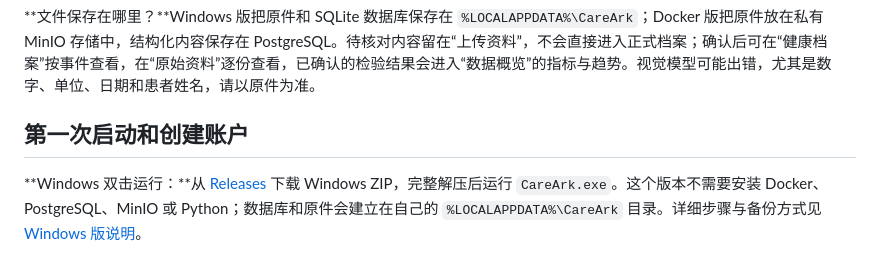
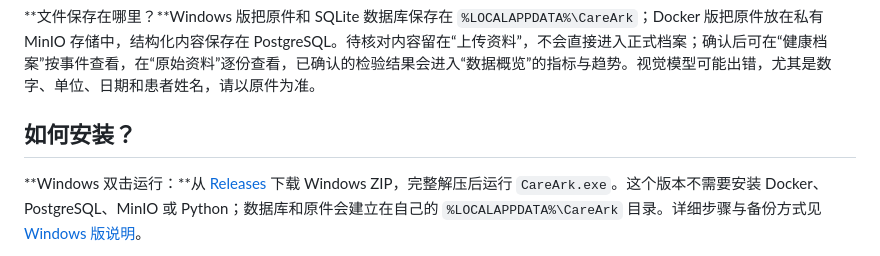
Before and after one commit to crazyykhllc-bit/CareArk, a Markdown page: README.md, the part around the change. GitHub-like rendering.

```diff
--- a/README.md
+++ b/README.md
@@ -30,7 +30,7 @@
 
 **文件保存在哪里？**Windows 版把原件和 SQLite 数据库保存在 `%LOCALAPPDATA%\CareArk`；Docker 版把原件放在私有 MinIO 存储中，结构化内容保存在 PostgreSQL。待核对内容留在“上传资料”，不会直接进入正式档案；确认后可在“健康档案”按事件查看，在“原始资料”逐份查看，已确认的检验结果会进入“数据概览”的指标与趋势。视觉模型可能出错，尤其是数字、单位、日期和患者姓名，请以原件为准。
 
-## 第一次启动和创建账户
+## 如何安装？
 
 **Windows 双击运行：**从 [Releases](https://github.com/crazyykhllc-bit/CareArk/releases) 下载 Windows ZIP，完整解压后运行 `CareArk.exe`。这个版本不需要安装 Docker、PostgreSQL、MinIO 或 Python；数据库和原件会建立在自己的 `%LOCALAPPDATA%\CareArk` 目录。详细步骤与备份方式见 [Windows 版说明](WINDOWS.md)。
 
```
